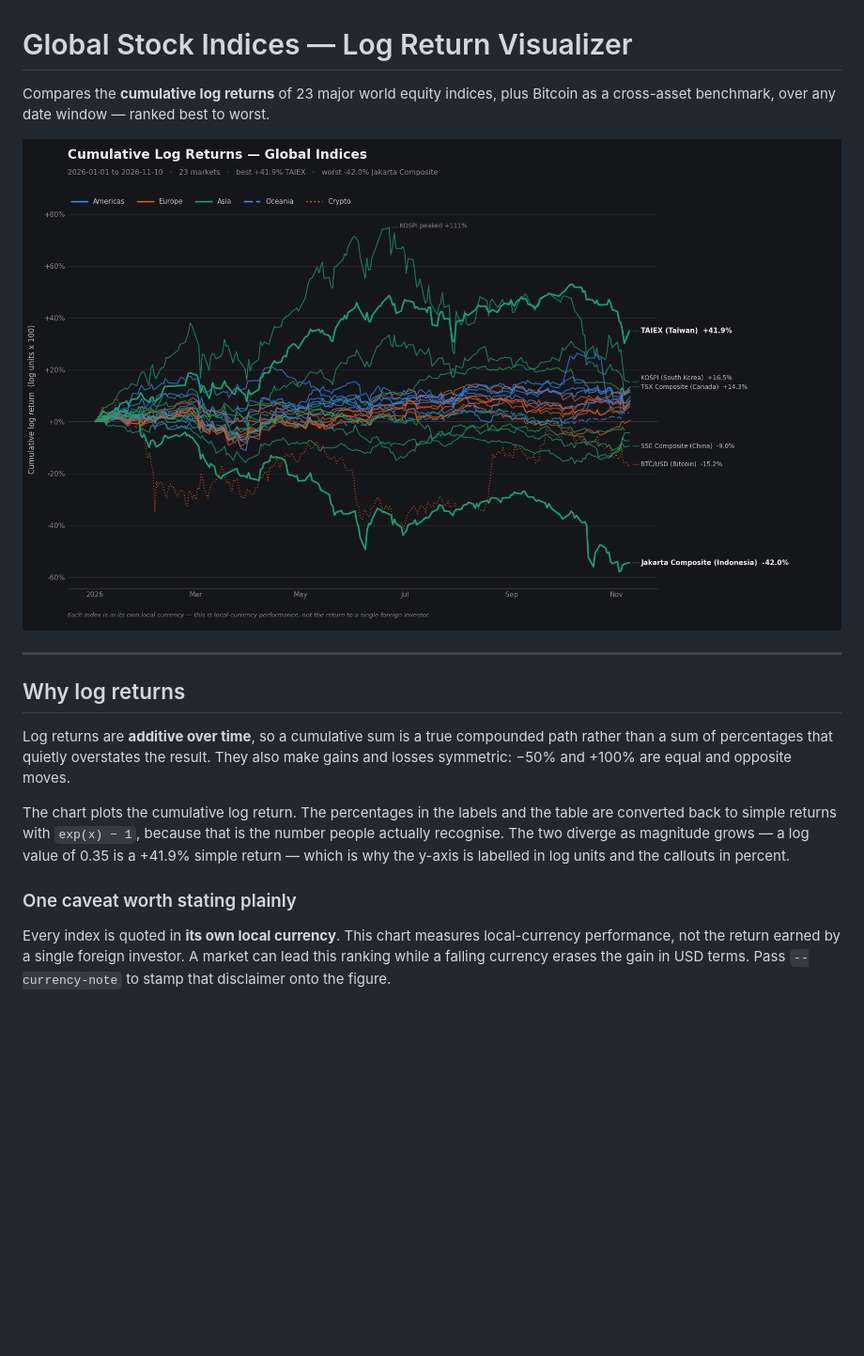
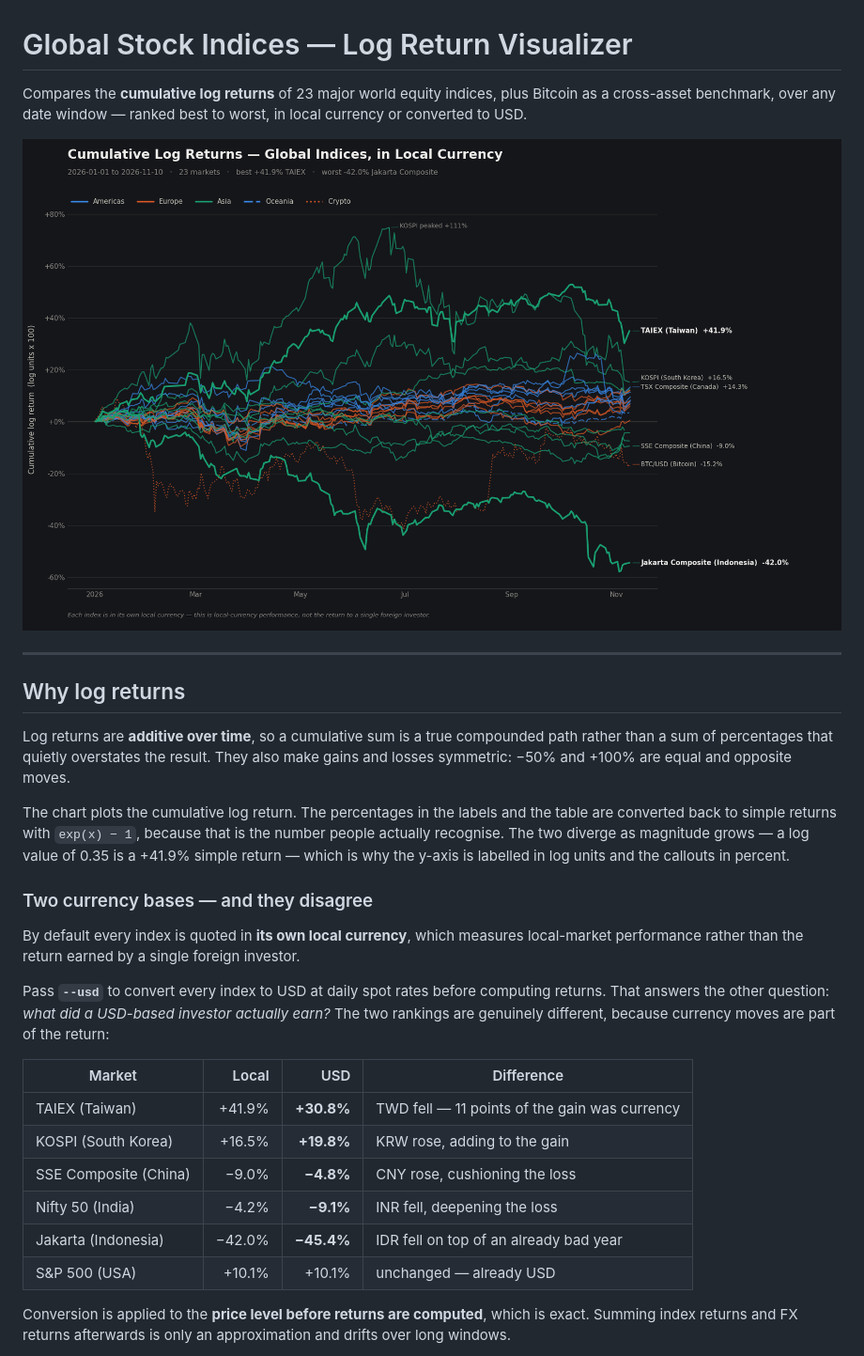
Before and after one commit to saptarshisama/Global-Stock-Indices-Log-Return-Visualizer, a Markdown page: README.md, the part around one of its changes. Shown at 94% size. GitHub-like rendering; pictures changed too: assets/chart-dark.png; blank space fills up the shorter version.

```diff
--- a/README.md
+++ b/README.md
@@ -1,6 +1,6 @@
 # Global Stock Indices — Log Return Visualizer
 
-Compares the **cumulative log returns** of 23 major world equity indices, plus Bitcoin as a cross-asset benchmark, over any date window — ranked best to worst.
+Compares the **cumulative log returns** of 23 major world equity indices, plus Bitcoin as a cross-asset benchmark, over any date window — ranked best to worst, in local currency or converted to USD.
 
 ![Cumulative log returns of global indices, 2026 year to date](assets/chart-dark.png)
 
@@ -12,6 +12,20 @@ Log returns are **additive over time**, so a cumulative sum is a true compounded
 
 The chart plots the cumulative log return. The percentages in the labels and the table are converted back to simple returns with `exp(x) − 1`, because that is the number people actually recognise. The two diverge as magnitude grows — a log value of 0.35 is a +41.9% simple return — which is why the y-axis is labelled in log units and the callouts in percent.
 
-### One caveat worth stating plainly
+### Two currency bases — and they disagree
 
-Every index is quoted in **its own local currency**. This chart measures local-currency performance, not the return earned by a single foreign investor. A market can lead this ranking while a falling currency erases the gain in USD terms. Pass `--currency-note` to stamp that disclaimer onto the figure.
+By default every index is quoted in **its own local currency**, which measures local-market performance rather than the return earned by a single foreign investor.
+
+Pass **`--usd`** to convert every index to USD at daily spot rates before computing returns. That answers the other question: *what did a USD-based investor actually earn?* The two rankings are genuinely different, because currency moves are part of the return:
+
+| Market | Local | USD | Difference |
+|---|---:|---:|---|
+| TAIEX (Taiwan) | +41.9% | **+30.8%** | TWD fell — 11 points of the gain was currency |
+| KOSPI (South Korea) | +16.5% | **+19.8%** | KRW rose, adding to the gain |
+| SSE Composite (China) | −9.0% | **−4.8%** | CNY rose, cushioning the loss |
+| Nifty 50 (India) | −4.2% | **−9.1%** | INR fell, deepening the loss |
+| Jakarta (Indonesia) | −42.0% | **−45.4%** | IDR fell on top of an already bad year |
+| S&P 500 (USA) | +10.1% | +10.1% | unchanged — already USD |
+
+Conversion is applied to the **price level before returns are computed**, which is exact. Summing index returns and FX returns afterwards is only an approximation and drifts over long windows.
+
```
Also changed, not shown: other parts of README.md (+22 -9 lines), assets/chart-light.png, assets/chart-usd-dark.png (added), 1 other file.
